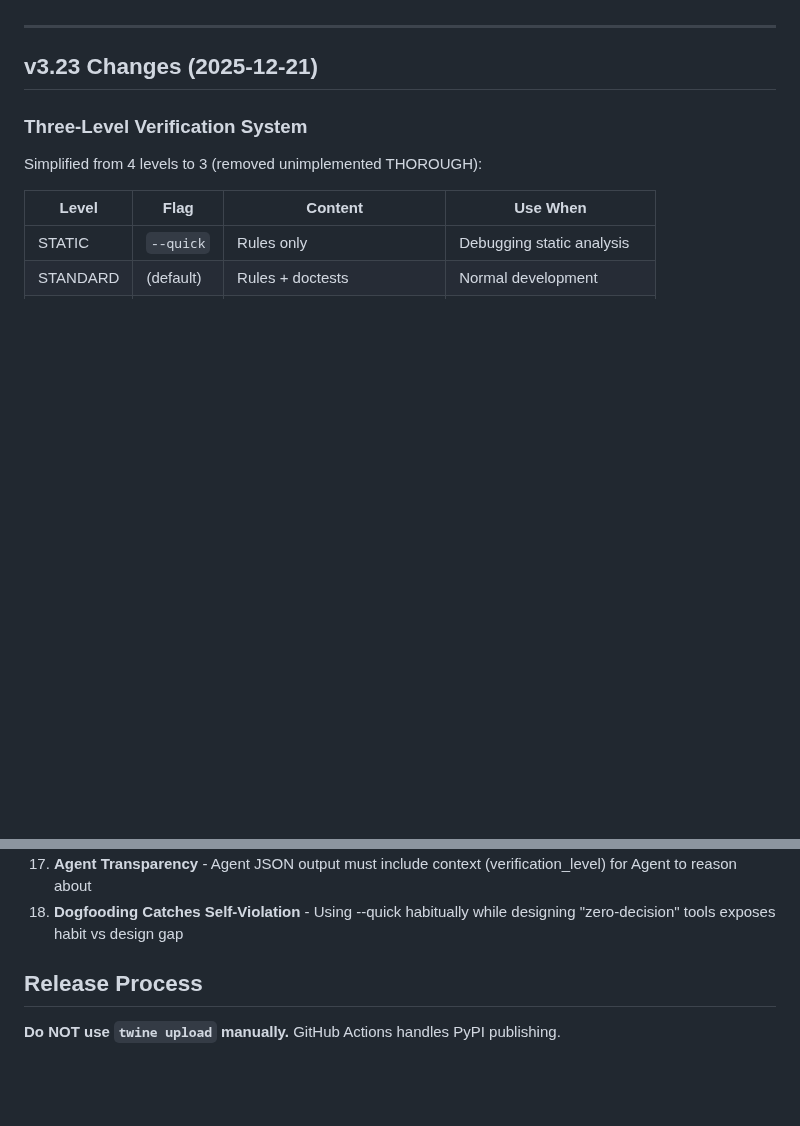
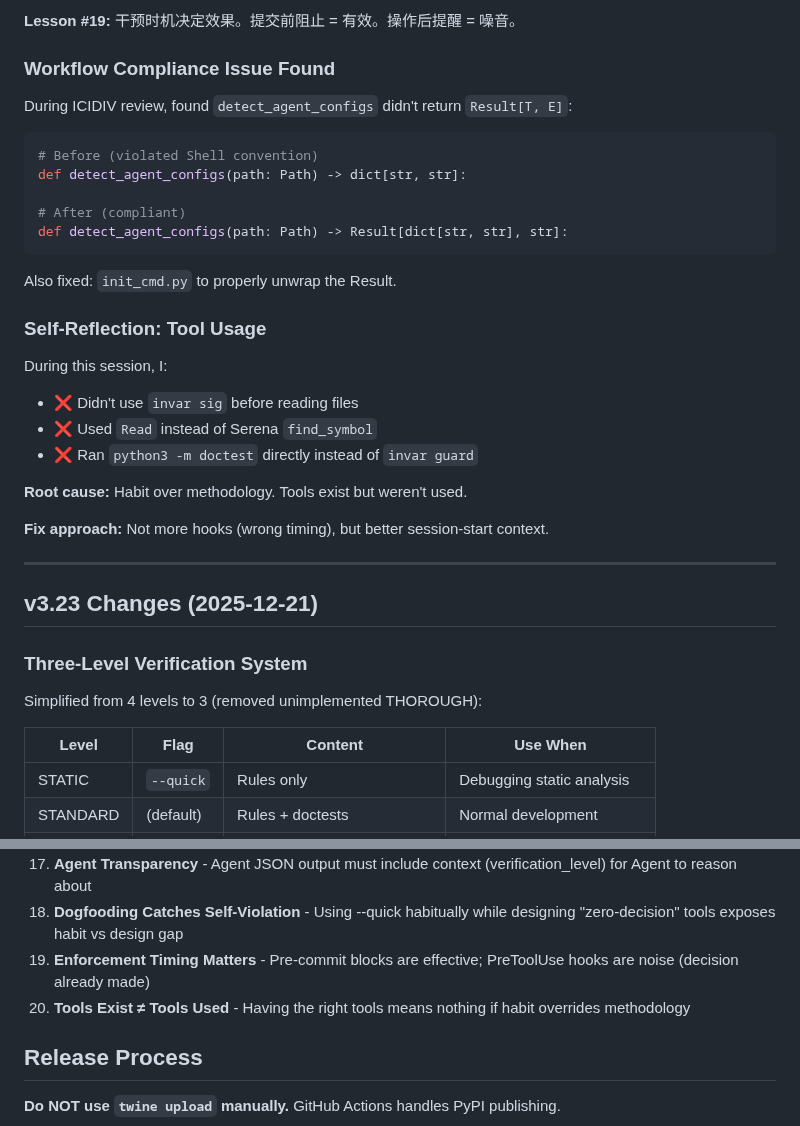
Before and after one commit to Tefx/Invar, a Markdown page: .invar/context.md, 2 parts joined by grey strips. Drawn GitHub-style; blank space fills up the shorter version.

````diff
--- a/.invar/context.md
+++ b/.invar/context.md
@@ -25,3 +103,29 @@
+**Lesson #19:** 干预时机决定效果。提交前阻止 = 有效。操作后提醒 = 噪音。
+
+### Workflow Compliance Issue Found
+
+During ICIDIV review, found `detect_agent_configs` didn't return `Result[T, E]`:
+
+```python
+# Before (violated Shell convention)
+def detect_agent_configs(path: Path) -> dict[str, str]:
+
+# After (compliant)
+def detect_agent_configs(path: Path) -> Result[dict[str, str], str]:
+```
+
+Also fixed: `init_cmd.py` to properly unwrap the Result.
+
+### Self-Reflection: Tool Usage
+
+During this session, I:
+- ❌ Didn't use `invar sig` before reading files
+- ❌ Used `Read` instead of Serena `find_symbol`
+- ❌ Ran `python3 -m doctest` directly instead of `invar guard`
+
+**Root cause:** Habit over methodology. Tools exist but weren't used.
+
+**Fix approach:** Not more hooks (wrong timing), but better session-start context.
 
 ---
 
@@ -293,6 +397,8 @@ Human (Commander) ──directs──→ Agent (Executor) ──uses──→ In
 16. **Don't Promise Unimplemented** - THOROUGH level was removed because it promised Hypothesis but never ran it (DX-09)
 17. **Agent Transparency** - Agent JSON output must include context (verification_level) for Agent to reason about
 18. **Dogfooding Catches Self-Violation** - Using --quick habitually while designing "zero-decision" tools exposes habit vs design gap
+19. **Enforcement Timing Matters** - Pre-commit blocks are effective; PreToolUse hooks are noise (decision already made)
+20. **Tools Exist ≠ Tools Used** - Having the right tools means nothing if habit overrides methodology
 
 ## Release Process
 
````
Also changed, not shown: other parts of .invar/context.md (+78 -0 lines).
